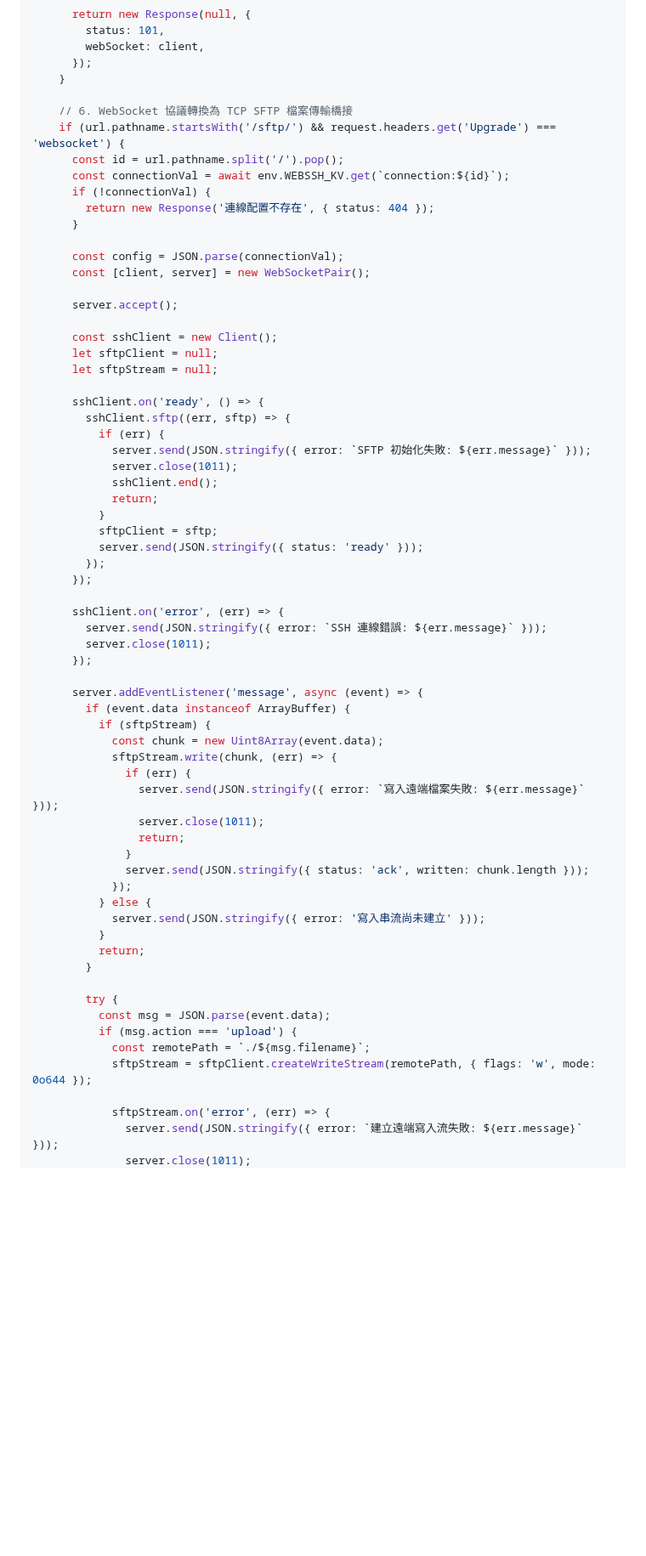
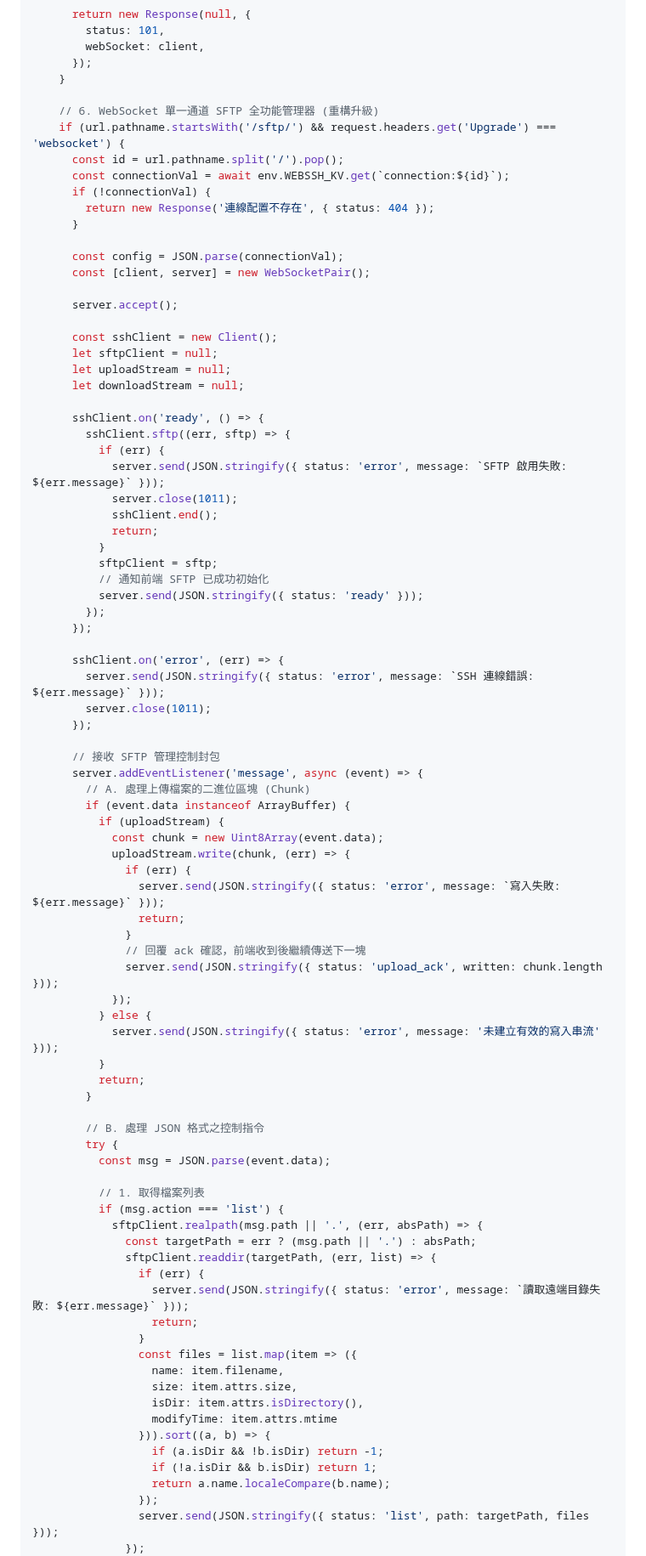
Before and after one commit to sammy0101/cf-webssh, a Markdown page: combined_project_code.md, the part around one of its changes. Shown at 85% size. GitHub-like rendering; blank space fills up the shorter version.

```diff
--- a/combined_project_code.md
+++ b/combined_project_code.md
@@ -624,7 +430,7 @@ export default {
       });
     }
 
-    // 6. WebSocket 協議轉換為 TCP SFTP 檔案傳輸橋接
+    // 6. WebSocket 單一通道 SFTP 全功能管理器 (重構升級)
     if (url.pathname.startsWith('/sftp/') && request.headers.get('Upgrade') === 'websocket') {
       const id = url.pathname.split('/').pop();
       const connectionVal = await env.WEBSSH_KV.get(`connection:${id}`);
@@ -639,51 +445,71 @@ export default {
 
       const sshClient = new Client();
       let sftpClient = null;
-      let sftpStream = null;
+      let uploadStream = null;
+      let downloadStream = null;
 
       sshClient.on('ready', () => {
         sshClient.sftp((err, sftp) => {
           if (err) {
-            server.send(JSON.stringify({ error: `SFTP 初始化失敗: ${err.message}` }));
+            server.send(JSON.stringify({ status: 'error', message: `SFTP 啟用失敗: ${err.message}` }));
             server.close(1011);
             sshClient.end();
             return;
           }
           sftpClient = sftp;
+          // 通知前端 SFTP 已成功初始化
           server.send(JSON.stringify({ status: 'ready' }));
         });
       });
 
       sshClient.on('error', (err) => {
-        server.send(JSON.stringify({ error: `SSH 連線錯誤: ${err.message}` }));
+        server.send(JSON.stringify({ status: 'error', message: `SSH 連線錯誤: ${err.message}` }));
         server.close(1011);
       });
 
+      // 接收 SFTP 管理控制封包
       server.addEventListener('message', async (event) => {
+        // A. 處理上傳檔案的二進位區塊 (Chunk)
         if (event.data instanceof ArrayBuffer) {
-          if (sftpStream) {
+          if (uploadStream) {
             const chunk = new Uint8Array(event.data);
-            sftpStream.write(chunk, (err) => {
+            uploadStream.write(chunk, (err) => {
               if (err) {
-                server.send(JSON.stringify({ error: `寫入遠端檔案失敗: ${err.message}` }));
-                server.close(1011);
+                server.send(JSON.stringify({ status: 'error', message: `寫入失敗: ${err.message}` }));
                 return;
               }
-              server.send(JSON.stringify({ status: 'ack', written: chunk.length }));
+              // 回覆 ack 確認，前端收到後繼續傳送下一塊
+              server.send(JSON.stringify({ status: 'upload_ack', written: chunk.length }));
             });
           } else {
-            server.send(JSON.stringify({ error: '寫入串流尚未建立' }));
+            server.send(JSON.stringify({ status: 'error', message: '未建立有效的寫入串流' }));
           }
           return;
         }
 
+        // B. 處理 JSON 格式之控制指令
         try {
           const msg = JSON.parse(event.data);
-          if (msg.action === 'upload') {
-            const remotePath = `./${msg.filename}`;
-            sftpStream = sftpClient.createWriteStream(remotePath, { flags: 'w', mode: 0o644 });
-
-            sftpStream.on('error', (err) => {
-              server.send(JSON.stringify({ error: `建立遠端寫入流失敗: ${err.message}` }));
-              server.close(1011);
+
+          // 1. 取得檔案列表
+          if (msg.action === 'list') {
+            sftpClient.realpath(msg.path || '.', (err, absPath) => {
+              const targetPath = err ? (msg.path || '.') : absPath;
+              sftpClient.readdir(targetPath, (err, list) => {
+                if (err) {
+                  server.send(JSON.stringify({ status: 'error', message: `讀取遠端目錄失敗: ${err.message}` }));
+                  return;
+                }
+                const files = list.map(item => ({
+                  name: item.filename,
+                  size: item.attrs.size,
+                  isDir: item.attrs.isDirectory(),
+                  modifyTime: item.attrs.mtime
+                })).sort((a, b) => {
+                  if (a.isDir && !b.isDir) return -1;
+                  if (!a.isDir && b.isDir) return 1;
+                  return a.name.localeCompare(b.name);
+                });
+                server.send(JSON.stringify({ status: 'list', path: targetPath, files }));
+              });
             });
```
Also changed, not shown: other parts of combined_project_code.md (+79 -208 lines).
